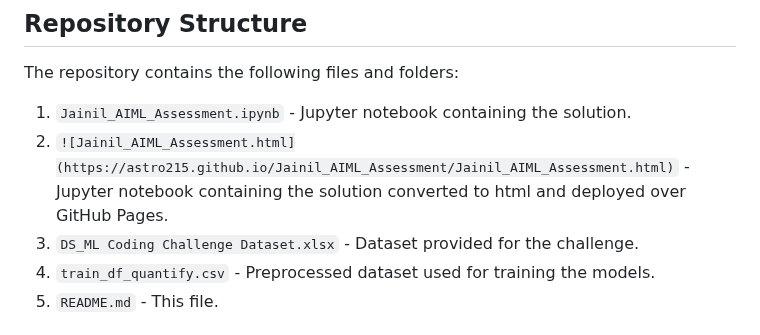
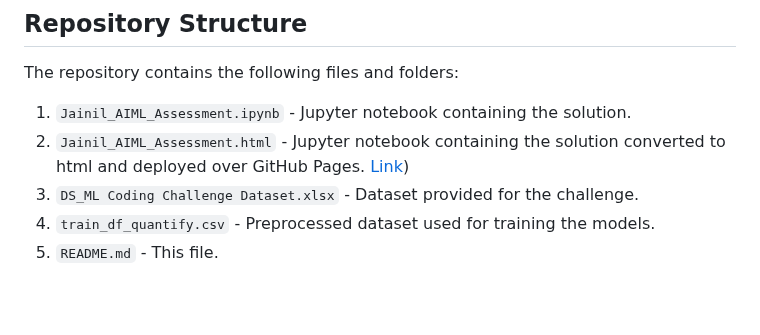
Before and after one commit to astro215/Jainil_AIML_Assessment, a Markdown page: README.md, the part around the change. Rendered like a GitHub page; blank space fills up the shorter version.

```diff
--- a/README.md
+++ b/README.md
@@ -53,7 +53,7 @@ The notebook concludes by comparing the performance of the three models and sele
 The repository contains the following files and folders:
 
 1. `Jainil_AIML_Assessment.ipynb` - Jupyter notebook containing the solution.
-2. `![Jainil_AIML_Assessment.html](https://astro215.github.io/Jainil_AIML_Assessment/Jainil_AIML_Assessment.html)` - Jupyter notebook containing the solution converted to html and deployed over GitHub Pages.
+2. `Jainil_AIML_Assessment.html` - Jupyter notebook containing the solution converted to html and deployed over GitHub Pages. [Link](https://astro215.github.io/Jainil_AIML_Assessment/Jainil_AIML_Assessment.html))
 3. `DS_ML Coding Challenge Dataset.xlsx` - Dataset provided for the challenge.
 4. `train_df_quantify.csv` - Preprocessed dataset used for training the models.
 5. `README.md` - This file.
```
